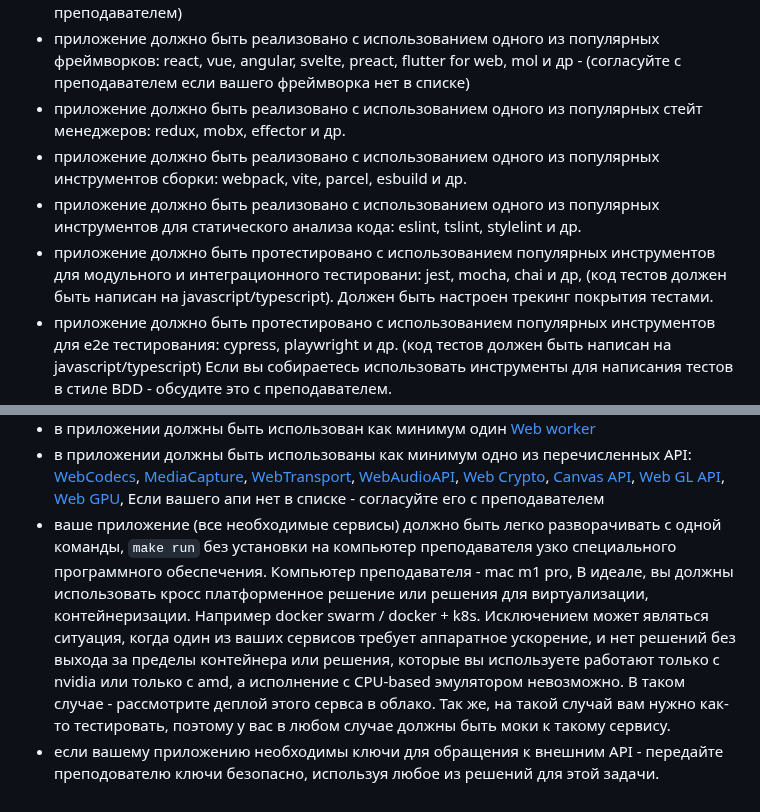
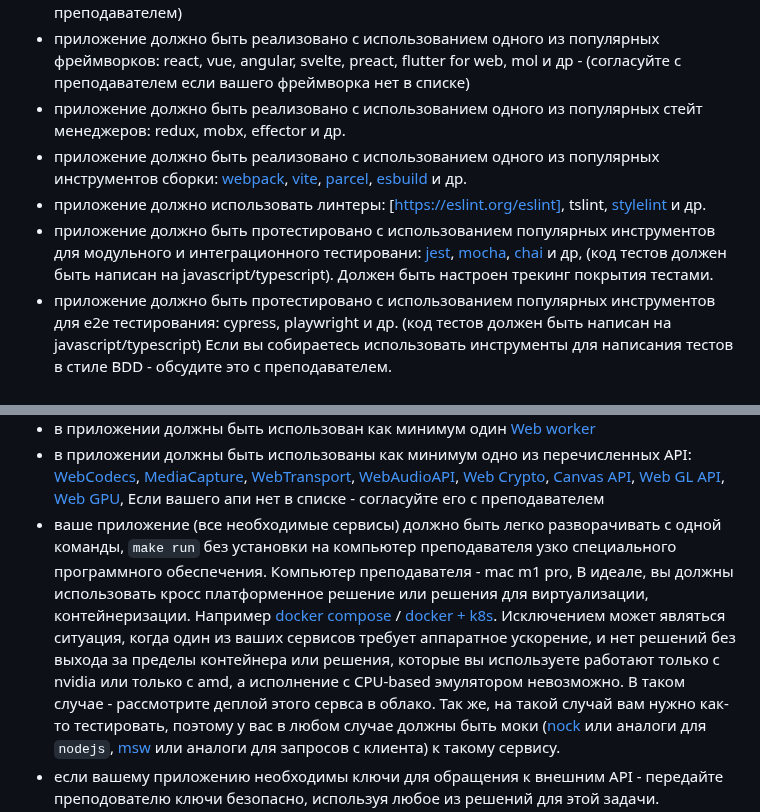
Before and after one commit to stepancar-web-programming/readme, a Markdown page: PROJECT.md, 2 parts joined by grey strips. Drawn GitHub-style.

```diff
--- a/PROJECT.md
+++ b/PROJECT.md
@@ -26,8 +26,8 @@
 - допускается написание web приложений под платформы типа vk mini apps (согласуйте с преподавателем)
 - приложение должно быть реализовано с использованием одного из популярных фреймворков: react, vue, angular, svelte, preact, flutter for web, mol и др - (согласуйте с преподавателем если вашего фреймворка нет в списке)
 - приложение должно быть реализовано с использованием одного из популярных стейт менеджеров: redux, mobx, effector и др.
-- приложение должно быть реализовано с использованием одного из популярных инструментов сборки: webpack, vite, parcel, esbuild и др.
-- приложение должно быть реализовано с использованием одного из популярных инструментов для статического анализа кода: eslint, tslint, stylelint и др.
-- приложение должно быть протестировано с использованием популярных инструментов для модульного и интеграционного тестировани: jest, mocha, chai и др, (код тестов должен быть написан на javascript/typescript). Должен быть настроен трекинг покрытия тестами.
+- приложение должно быть реализовано с использованием одного из популярных инструментов сборки: [webpack](https://webpack.js.org/), [vite](https://vitejs.dev/), [parcel](https://parceljs.org/), [esbuild](https://esbuild.github.io/) и др.
+- приложение должно использовать линтеры: [https://eslint.org/eslint], tslint, [stylelint](https://stylelint.io/) и др.
+- приложение должно быть протестировано с использованием популярных инструментов для модульного и интеграционного тестировани: [jest](https://jestjs.io/), [mocha](https://mochajs.org/), [chai](https://www.chaijs.com/) и др, (код тестов должен быть написан на javascript/typescript). Должен быть настроен трекинг покрытия тестами.
 - приложение должно быть протестировано с использованием популярных инструментов для e2e тестирования: cypress, playwright и др. (код тестов должен быть написан на javascript/typescript)
 Если вы собираетесь использовать инструменты для написания тестов в стиле BDD - обсудите это с преподавателем.
@@ -42,6 +42,6 @@
 [Web GL API](https://developer.mozilla.org/en-US/docs/Web/API/WebGL_API),
 [Web GPU](https://developer.mozilla.org/en-US/docs/Web/API/WebGPU_API),
 Если вашего апи нет в списке - согласуйте его с преподавателем
-- ваше приложение (все необходимые сервисы) должно быть легко разворачивать с одной команды, `make run` без установки на компьютер преподавателя узко специального программного обеспечения. Компьютер преподавателя - mac m1 pro, В идеале, вы должны использовать кросс платформенное решение или решения для виртуализации, контейнеризации. Например docker swarm / docker + k8s.
-Исключением может являться ситуация, когда один из ваших сервисов требует аппаратное ускорение, и нет решений без выхода за пределы контейнера или решения, которые вы используете работают только с nvidia или только c amd, а исполнение c CPU-based эмулятором невозможно. В таком случае - рассмотрите деплой этого сервса в облако. Так же, на такой случай вам нужно как-то тестировать, поэтому у вас в любом случае должны быть моки к такому сервису.
+- ваше приложение (все необходимые сервисы) должно быть легко разворачивать с одной команды, `make run` без установки на компьютер преподавателя узко специального программного обеспечения. Компьютер преподавателя - mac m1 pro, В идеале, вы должны использовать кросс платформенное решение или решения для виртуализации, контейнеризации. Например [docker compose](https://docs.docker.com/compose/) / [docker + k8s](https://www.docker.com/resources/kubernetes-and-docker/).
+Исключением может являться ситуация, когда один из ваших сервисов требует аппаратное ускорение, и нет решений без выхода за пределы контейнера или решения, которые вы используете работают только с nvidia или только c amd, а исполнение c CPU-based эмулятором невозможно. В таком случае - рассмотрите деплой этого сервса в облако. Так же, на такой случай вам нужно как-то тестировать, поэтому у вас в любом случае должны быть моки ([nock](https://github.com/nock/nock) или аналоги для `nodejs`, [msw](https://github.com/mswjs/msw) или аналоги для запросов с клиента) к такому сервису.
 - если вашему приложению необходимы ключи для обращения к внешним API - передайте преподователю ключи безопасно, используя любое из решений для этой задачи.
```
Also changed, not shown: other parts of PROJECT.md (+7 -7 lines).
